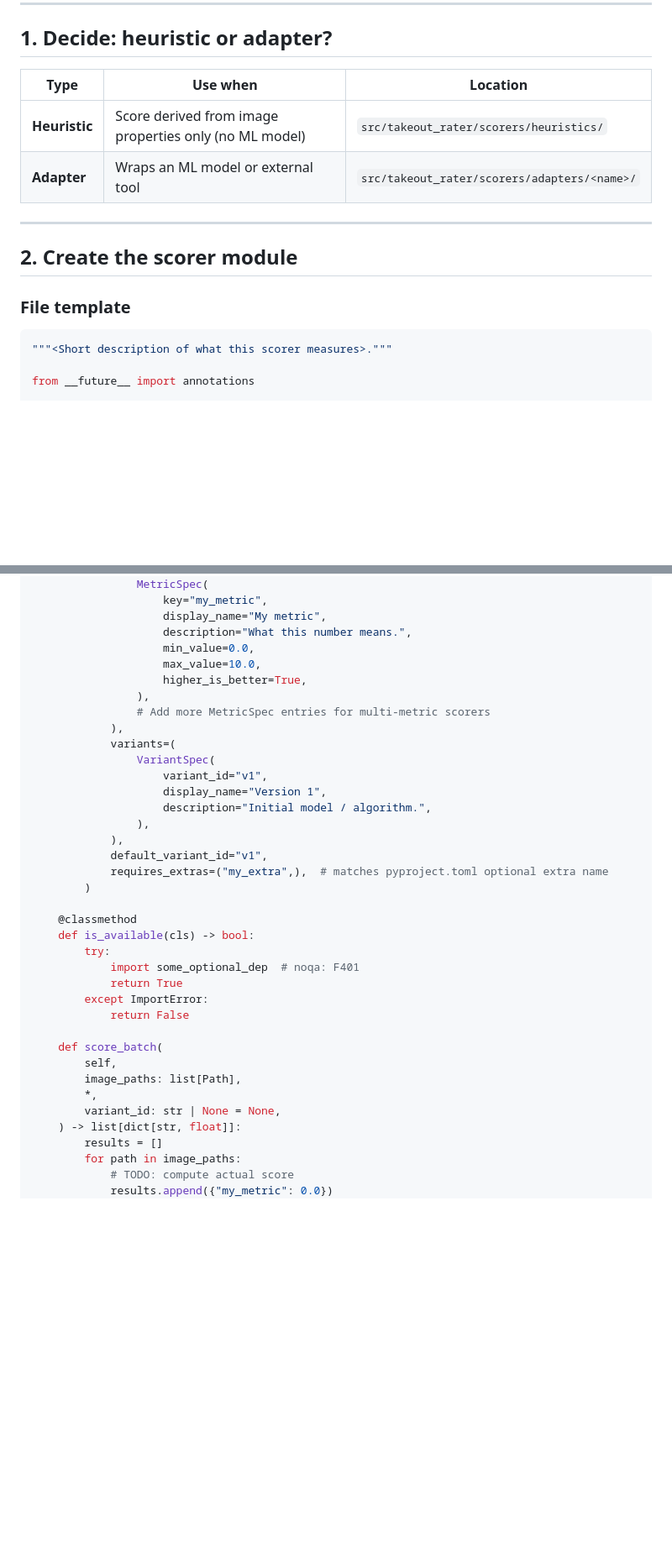
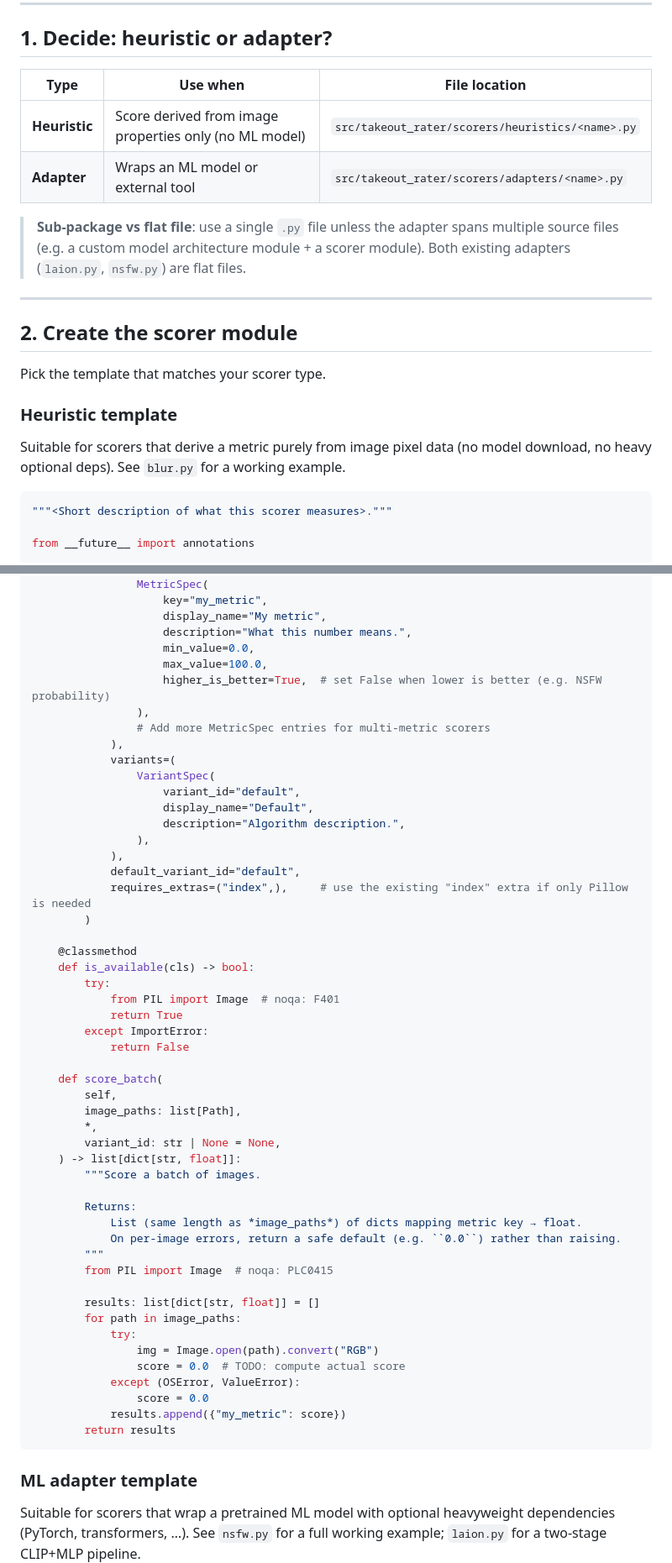
Before and after one commit to FelixDombek/takeout-rater, a Markdown page: docs/agents/how-to-add-a-scorer.md, 2 parts joined by grey strips. Shown at 84% size. Drawn GitHub-style; blank space fills up the shorter version.

````diff
--- a/docs/agents/how-to-add-a-scorer.md
+++ b/docs/agents/how-to-add-a-scorer.md
@@ -6,16 +6,25 @@ Follow these steps to add a new scorer to `takeout-rater`.
 
 ## 1. Decide: heuristic or adapter?
 
-| Type | Use when | Location |
+| Type | Use when | File location |
 |---|---|---|
-| **Heuristic** | Score derived from image properties only (no ML model) | `src/takeout_rater/scorers/heuristics/` |
-| **Adapter** | Wraps an ML model or external tool | `src/takeout_rater/scorers/adapters/<name>/` |
+| **Heuristic** | Score derived from image properties only (no ML model) | `src/takeout_rater/scorers/heuristics/<name>.py` |
+| **Adapter** | Wraps an ML model or external tool | `src/takeout_rater/scorers/adapters/<name>.py` |
+
+> **Sub-package vs flat file**: use a single `.py` file unless the adapter spans
+> multiple source files (e.g. a custom model architecture module + a scorer module).
+> Both existing adapters (`laion.py`, `nsfw.py`) are flat files.
 
 ---
 
 ## 2. Create the scorer module
 
-### File template
+Pick the template that matches your scorer type.
+
+### Heuristic template
+
+Suitable for scorers that derive a metric purely from image pixel data (no
+model download, no heavy optional deps).  See `blur.py` for a working example.
 
 ```python
 """<Short description of what this scorer measures>."""
@@ -42,26 +51,26 @@ class MyScorer(BaseScorer):
                     display_name="My metric",
                     description="What this number means.",
                     min_value=0.0,
-                    max_value=10.0,
-                    higher_is_better=True,
+                    max_value=100.0,
+                    higher_is_better=True,  # set False when lower is better (e.g. NSFW probability)
                 ),
                 # Add more MetricSpec entries for multi-metric scorers
             ),
             variants=(
                 VariantSpec(
-                    variant_id="v1",
-                    display_name="Version 1",
-                    description="Initial model / algorithm.",
+                    variant_id="default",
+                    display_name="Default",
+                    description="Algorithm description.",
                 ),
             ),
-            default_variant_id="v1",
-            requires_extras=("my_extra",),  # matches pyproject.toml optional extra name
+            default_variant_id="default",
+            requires_extras=("index",),     # use the existing "index" extra if only Pillow is needed
         )
 
     @classmethod
     def is_available(cls) -> bool:
         try:
-            import some_optional_dep  # noqa: F401
+            from PIL import Image  # noqa: F401
             return True
         except ImportError:
             return False
@@ -72,7 +81,28 @@ class MyScorer(BaseScorer):
         *,
         variant_id: str | None = None,
     ) -> list[dict[str, float]]:
-        results = []
+        """Score a batch of images.
+
+        Returns:
+            List (same length as *image_paths*) of dicts mapping metric key → float.
+            On per-image errors, return a safe default (e.g. ``0.0``) rather than raising.
+        """
+        from PIL import Image  # noqa: PLC0415
+
+        results: list[dict[str, float]] = []
         for path in image_paths:
-            # TODO: compute actual score
-            results.append({"my_metric": 0.0})
+            try:
+                img = Image.open(path).convert("RGB")
+                score = 0.0  # TODO: compute actual score
+            except (OSError, ValueError):
+                score = 0.0
+            results.append({"my_metric": score})
+        return results
+```
+
+### ML adapter template
+
+Suitable for scorers that wrap a pretrained ML model with optional heavyweight
+dependencies (PyTorch, transformers, …).  See `nsfw.py` for a full working
+example; `laion.py` for a two-stage CLIP+MLP pipeline.
+
````
Also changed, not shown: other parts of docs/agents/how-to-add-a-scorer.md (+125 -5 lines), docs/agents/repo-map.md (+7 -3 lines), 1 other file.
